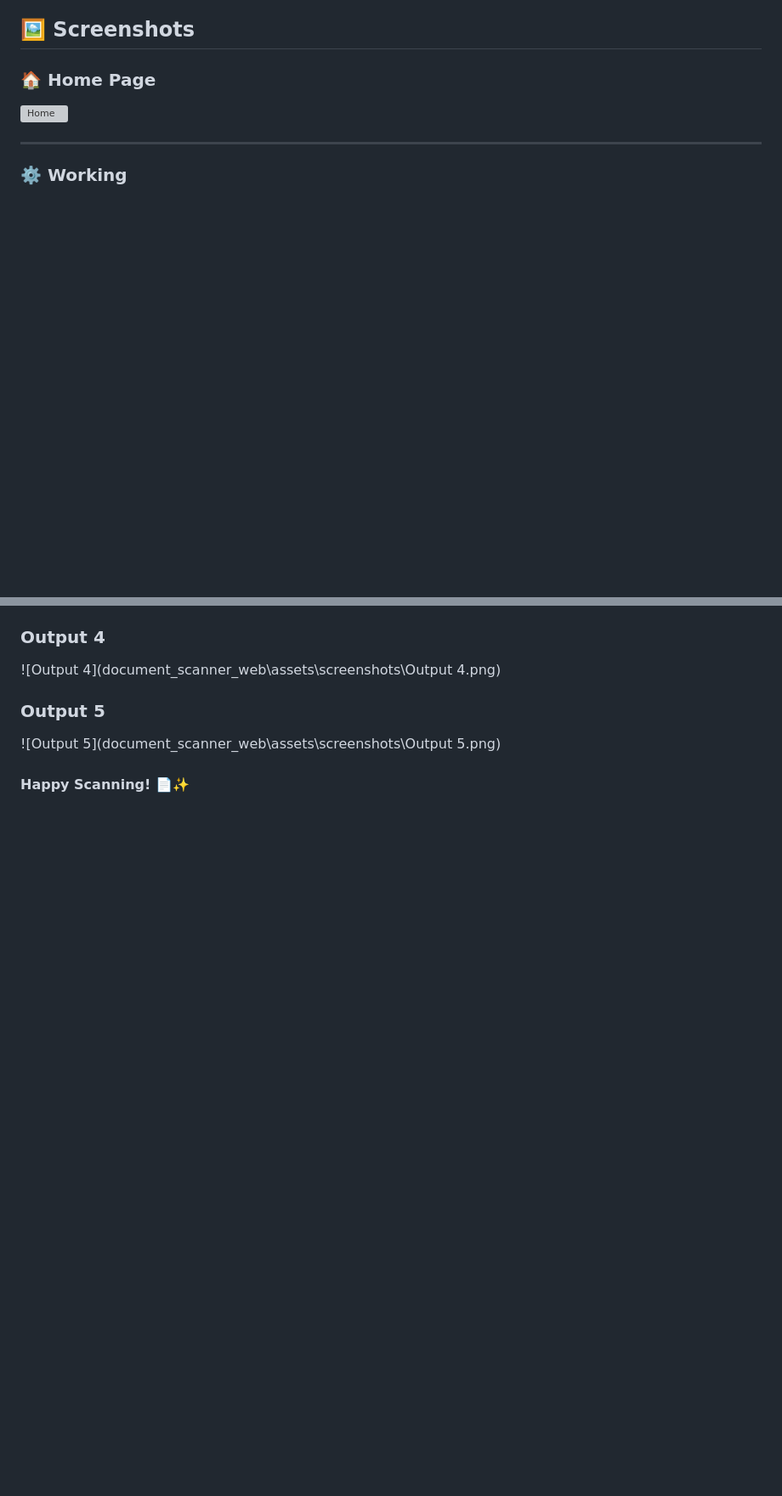
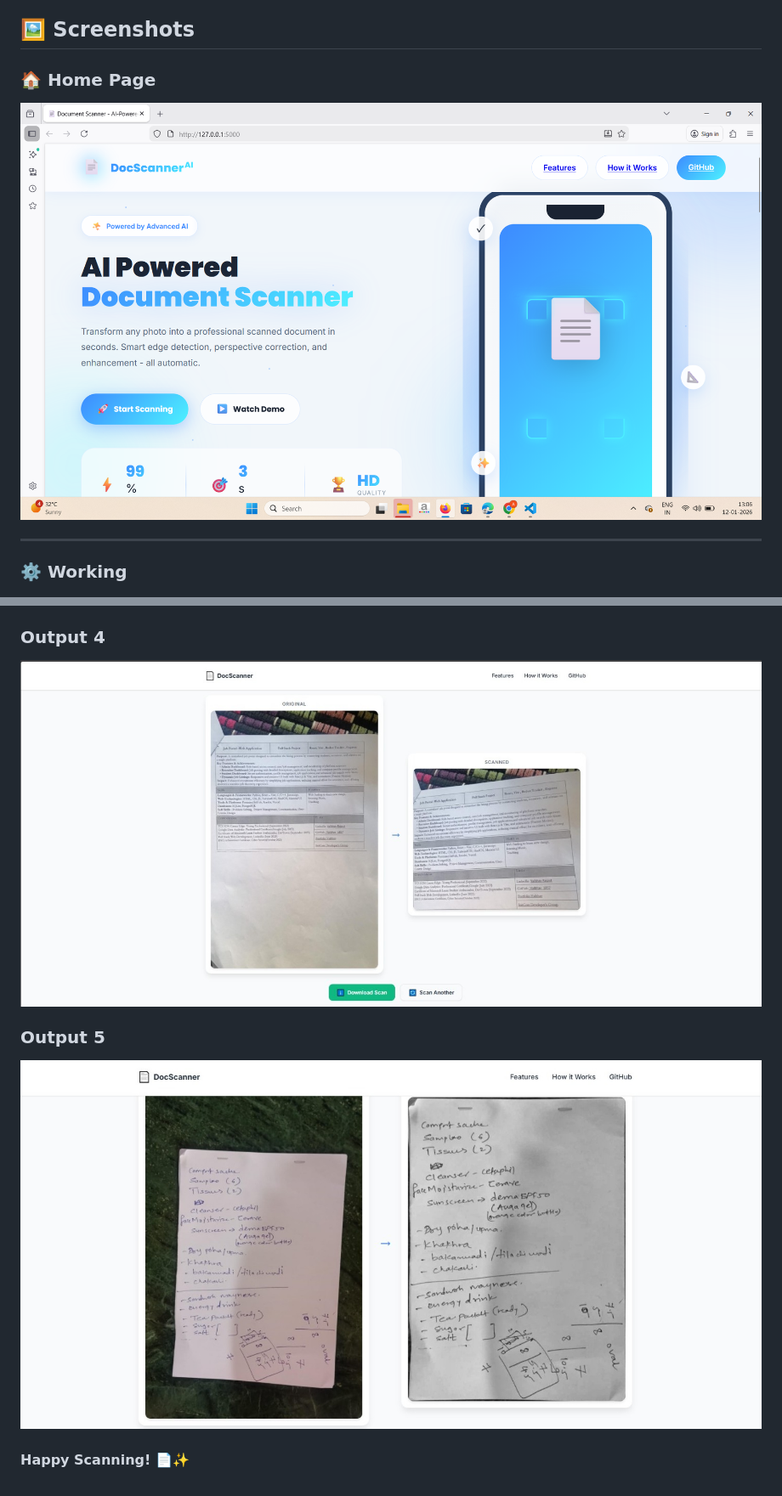
Before and after one commit to aishwarya8288/Document-Scanner-Using-Homography, a Markdown page: README.md, 2 parts joined by grey strips. Shown at 85% size. Drawn GitHub-style; blank space fills up the shorter version; grey boxes are pictures that could not be loaded.

```diff
--- a/README.md
+++ b/README.md
@@ -255,7 +255,7 @@ Contributions are welcome! Here are some ideas:
 ## 🖼️ Screenshots
 
 ### 🏠 Home Page
-![Home](document_scanner_web\assets\screenshots\Home.png)
+![Home](assets/screenshots/Home.png)
 
 ---
 
@@ -297,12 +297,10 @@ Contributions are welcome! Here are some ideas:
 
 ### Output 4
-![Output 4](document_scanner_web\assets\screenshots\Output 4.png)
+![Output 4](assets/screenshots/Output%204.png)
 
 ### Output 5
-![Output 5](document_scanner_web\assets\screenshots\Output 5.png)
-
+![Output 5](assets/screenshots/Output%205.png)
 
 ###
 
-
 **Happy Scanning! 📄✨**
```
Also changed, not shown: other parts of README.md (+7 -7 lines).
